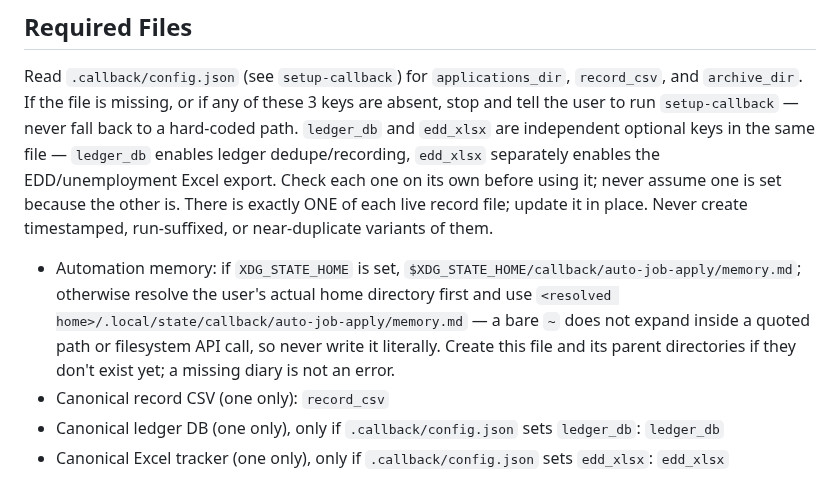
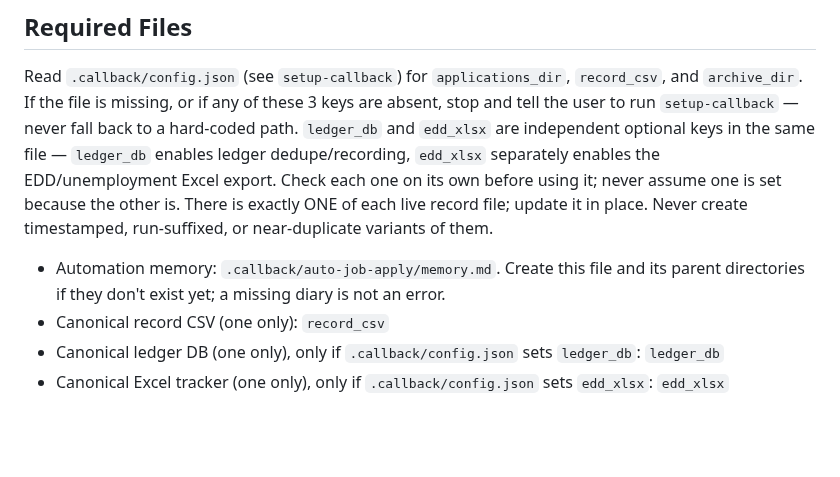
Before and after one commit to thedandano/callback, a Markdown page: skills/auto-job-apply/SKILL.md, the part around the change. GitHub-like rendering; blank space fills up the shorter version.

Commit message:
fix: keep skill state project-local

```diff
--- a/skills/auto-job-apply/SKILL.md
+++ b/skills/auto-job-apply/SKILL.md
@@ -28,7 +28,7 @@ How to apply each field (the values come from the profile; the interpretation ru
 
 Read `.callback/config.json` (see `setup-callback`) for `applications_dir`, `record_csv`, and `archive_dir`. If the file is missing, or if any of these 3 keys are absent, stop and tell the user to run `setup-callback` — never fall back to a hard-coded path. `ledger_db` and `edd_xlsx` are independent optional keys in the same file — `ledger_db` enables ledger dedupe/recording, `edd_xlsx` separately enables the EDD/unemployment Excel export. Check each one on its own before using it; never assume one is set because the other is. There is exactly ONE of each live record file; update it in place. Never create timestamped, run-suffixed, or near-duplicate variants of them.
 
-- Automation memory: if `XDG_STATE_HOME` is set, `$XDG_STATE_HOME/callback/auto-job-apply/memory.md`; otherwise resolve the user's actual home directory first and use `<resolved home>/.local/state/callback/auto-job-apply/memory.md` — a bare `~` does not expand inside a quoted path or filesystem API call, so never write it literally. Create this file and its parent directories if they don't exist yet; a missing diary is not an error.
+- Automation memory: `.callback/auto-job-apply/memory.md`. Create this file and its parent directories if they don't exist yet; a missing diary is not an error.
 - Canonical record CSV (one only): `record_csv`
 - Canonical ledger DB (one only), only if `.callback/config.json` sets `ledger_db`: `ledger_db`
 - Canonical Excel tracker (one only), only if `.callback/config.json` sets `edd_xlsx`: `edd_xlsx`
```
Also changed, not shown: skills/setup-callback/SKILL.md (+3 -2 lines).
